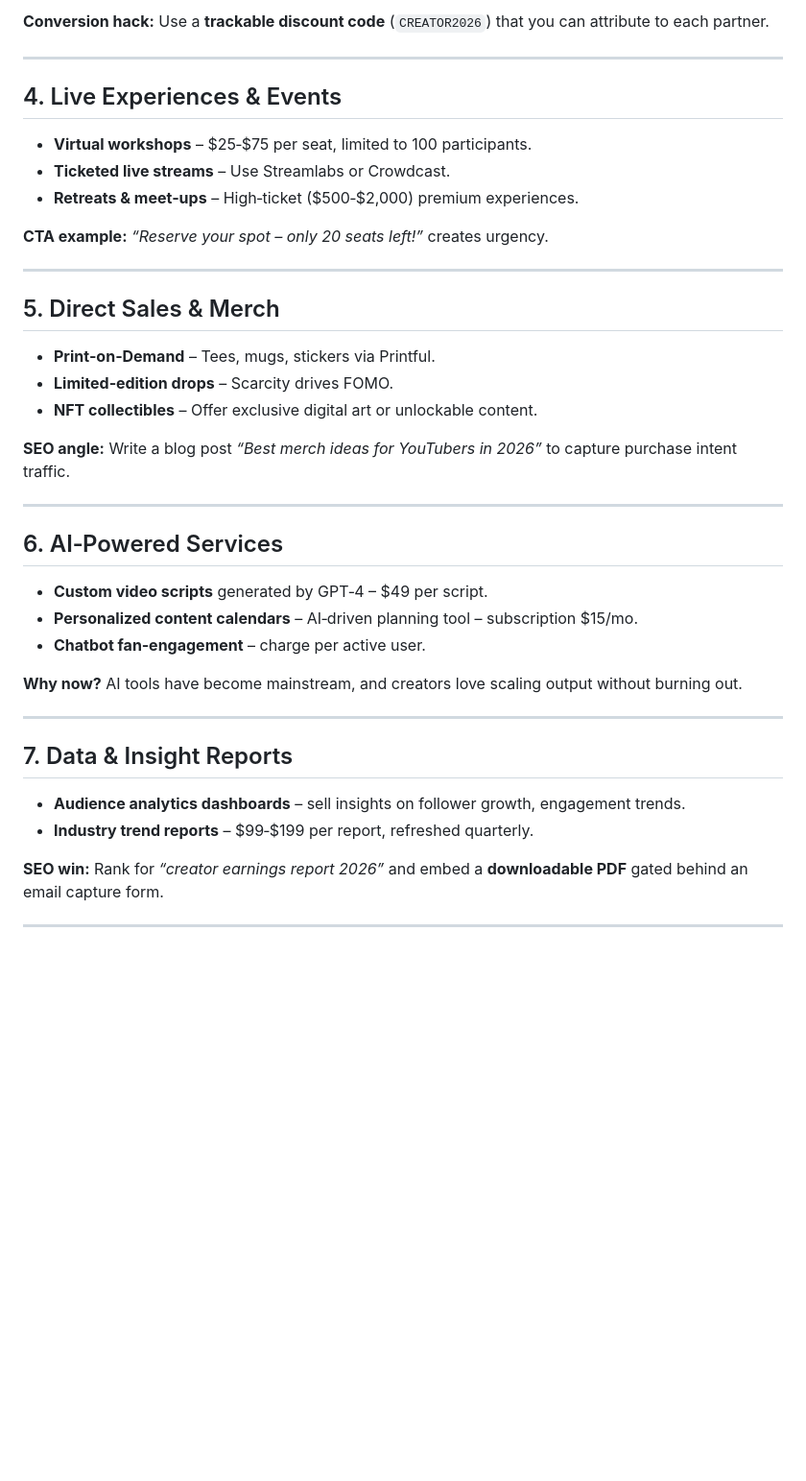
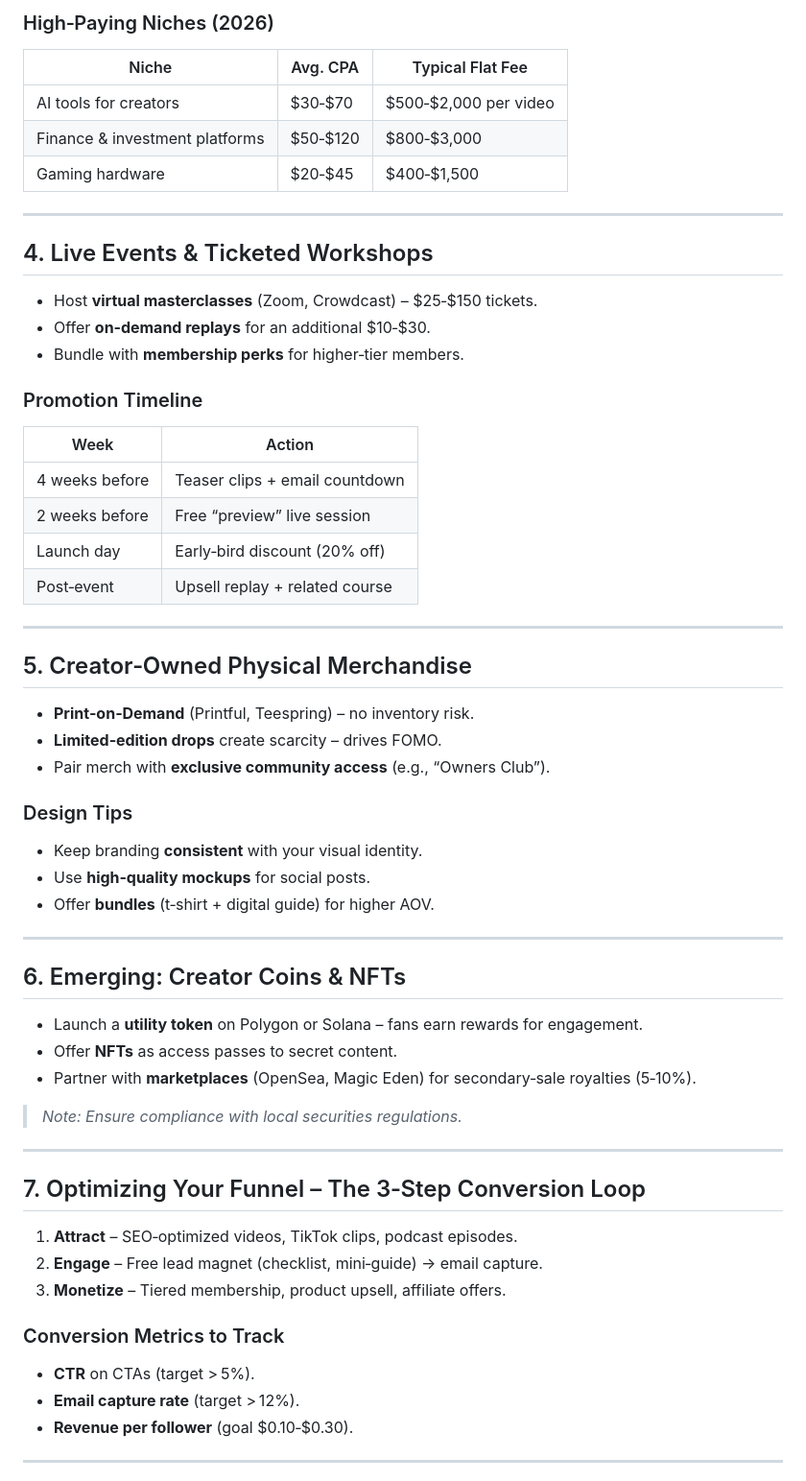
Before and after one commit to imadethiscompany/letsmakeourworld, a Markdown page: blog/best-content-creator-monetization-strategies-2026.md, the part around one of its changes. Shown at 96% size. GitHub-like rendering; blank space fills up the shorter version.

```diff
--- a/blog/best-content-creator-monetization-strategies-2026.md
+++ b/blog/best-content-creator-monetization-strategies-2026.md
@@ -45,44 +64,62 @@
 
-**Conversion hack:** Use a **trackable discount code** (`CREATOR2026`) that you can attribute to each partner.
+### High‑Paying Niches (2026)
+| Niche | Avg. CPA | Typical Flat Fee |
+|-------|----------|-----------------|
+| AI tools for creators | $30‑$70 | $500‑$2,000 per video |
+| Finance & investment platforms | $50‑$120 | $800‑$3,000 |
+| Gaming hardware | $20‑$45 | $400‑$1,500 |
 
 ---
 
-## 4. Live Experiences & Events
+## 4. Live Events & Ticketed Workshops
 
-- **Virtual workshops** – $25‑$75 per seat, limited to 100 participants.
-- **Ticketed live streams** – Use Streamlabs or Crowdcast.
-- **Retreats & meet‑ups** – High‑ticket ($500‑$2,000) premium experiences.
+- Host **virtual masterclasses** (Zoom, Crowdcast) – $25‑$150 tickets.
+- Offer **on‑demand replays** for an additional $10‑$30.
+- Bundle with **membership perks** for higher‑tier members.
 
-**CTA example:** *“Reserve your spot – only 20 seats left!”* creates urgency.
+### Promotion Timeline
+| Week | Action |
+|------|--------|
+| 4 weeks before | Teaser clips + email countdown |
+| 2 weeks before | Free “preview” live session |
+| Launch day | Early‑bird discount (20% off) |
+| Post‑event | Upsell replay + related course |
 
 ---
 
-## 5. Direct Sales & Merch
+## 5. Creator‑Owned Physical Merchandise
 
-- **Print‑on‑Demand** – Tees, mugs, stickers via Printful.
-- **Limited‑edition drops** – Scarcity drives FOMO.
-- **NFT collectibles** – Offer exclusive digital art or unlockable content.
+- **Print‑on‑Demand** (Printful, Teespring) – no inventory risk.
+- **Limited‑edition drops** create scarcity – drives FOMO.
+- Pair merch with **exclusive community access** (e.g., “Owners Club”).
 
-**SEO angle:** Write a blog post *“Best merch ideas for YouTubers in 2026”* to capture purchase intent traffic.
+### Design Tips
+- Keep branding **consistent** with your visual identity.
+- Use **high‑quality mockups** for social posts.
+- Offer **bundles** (t‑shirt + digital guide) for higher AOV.
 
 ---
 
-## 6. AI‑Powered Services
+## 6. Emerging: Creator Coins & NFTs
 
-- **Custom video scripts** generated by GPT‑4 – $49 per script.
-- **Personalized content calendars** – AI‑driven planning tool – subscription $15/mo.
-- **Chatbot fan‑engagement** – charge per active user.
+- Launch a **utility token** on Polygon or Solana – fans earn rewards for engagement.
+- Offer **NFTs** as access passes to secret content.
+- Partner with **marketplaces** (OpenSea, Magic Eden) for secondary‑sale royalties (5‑10%).
 
-**Why now?** AI tools have become mainstream, and creators love scaling output without burning out.
+> *Note: Ensure compliance with local securities regulations.*
 
 ---
 
-## 7. Data & Insight Reports
+## 7. Optimizing Your Funnel – The 3‑Step Conversion Loop
 
-- **Audience analytics dashboards** – sell insights on follower growth, engagement trends.
-- **Industry trend reports** – $99‑$199 per report, refreshed quarterly.
+1. **Attract** – SEO‑optimized videos, TikTok clips, podcast episodes.
+2. **Engage** – Free lead magnet (checklist, mini‑guide) → email capture.
+3. **Monetize** – Tiered membership, product upsell, affiliate offers.
 
-**SEO win:** Rank for *“creator earnings report 2026”* and embed a **downloadable PDF** gated behind an email capture form.
+### Conversion Metrics to Track
+- **CTR** on CTAs (target > 5%).
+- **Email capture rate** (target > 12%).
+- **Revenue per follower** (goal $0.10‑$0.30).
 
 ---
 
```
Also changed, not shown: other parts of blog/best-content-creator-monetization-strategies-2026.md (+60 -62 lines).
